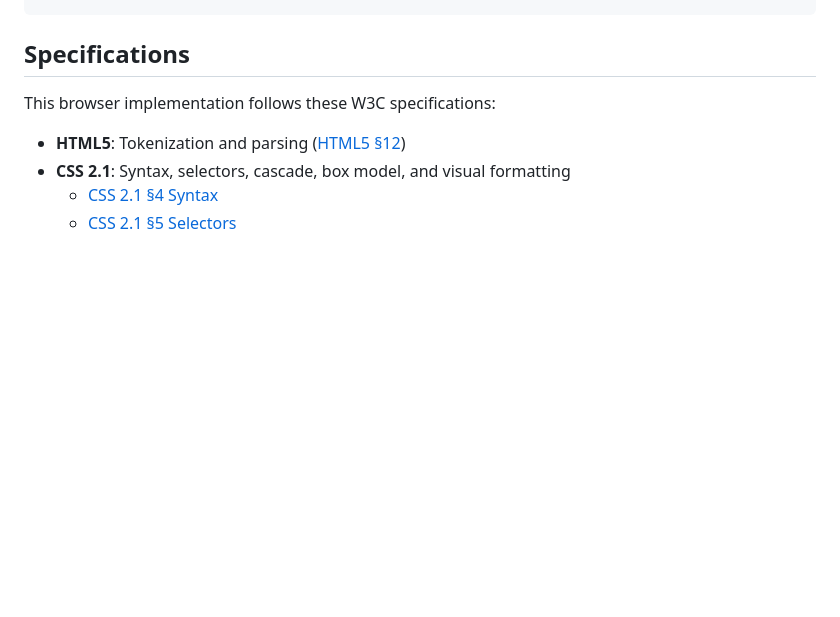
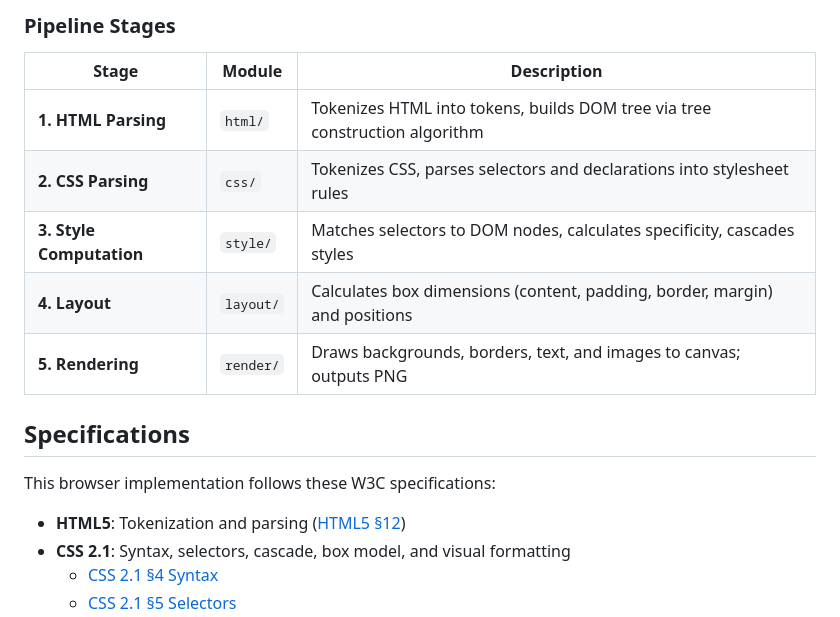
Before and after one commit to lukehoban/browser, a Markdown page: README.md, the part around one of its changes. Drawn GitHub-style; blank space fills up the shorter version.

Commit message:
Add architecture diagram to README
Co-authored-by: lukehoban <223467+lukehoban@users.noreply.github.com>

```diff
--- a/README.md
+++ b/README.md
@@ -40,3 +87,12 @@ browser/
+### Pipeline Stages
+
+| Stage | Module | Description |
+|-------|--------|-------------|
+| **1. HTML Parsing** | `html/` | Tokenizes HTML into tokens, builds DOM tree via tree construction algorithm |
+| **2. CSS Parsing** | `css/` | Tokenizes CSS, parses selectors and declarations into stylesheet rules |
+| **3. Style Computation** | `style/` | Matches selectors to DOM nodes, calculates specificity, cascades styles |
+| **4. Layout** | `layout/` | Calculates box dimensions (content, padding, border, margin) and positions |
+| **5. Rendering** | `render/` | Draws backgrounds, borders, text, and images to canvas; outputs PNG |
 
 ## Specifications
 
```
Also changed, not shown: other parts of README.md (+47 -0 lines).
